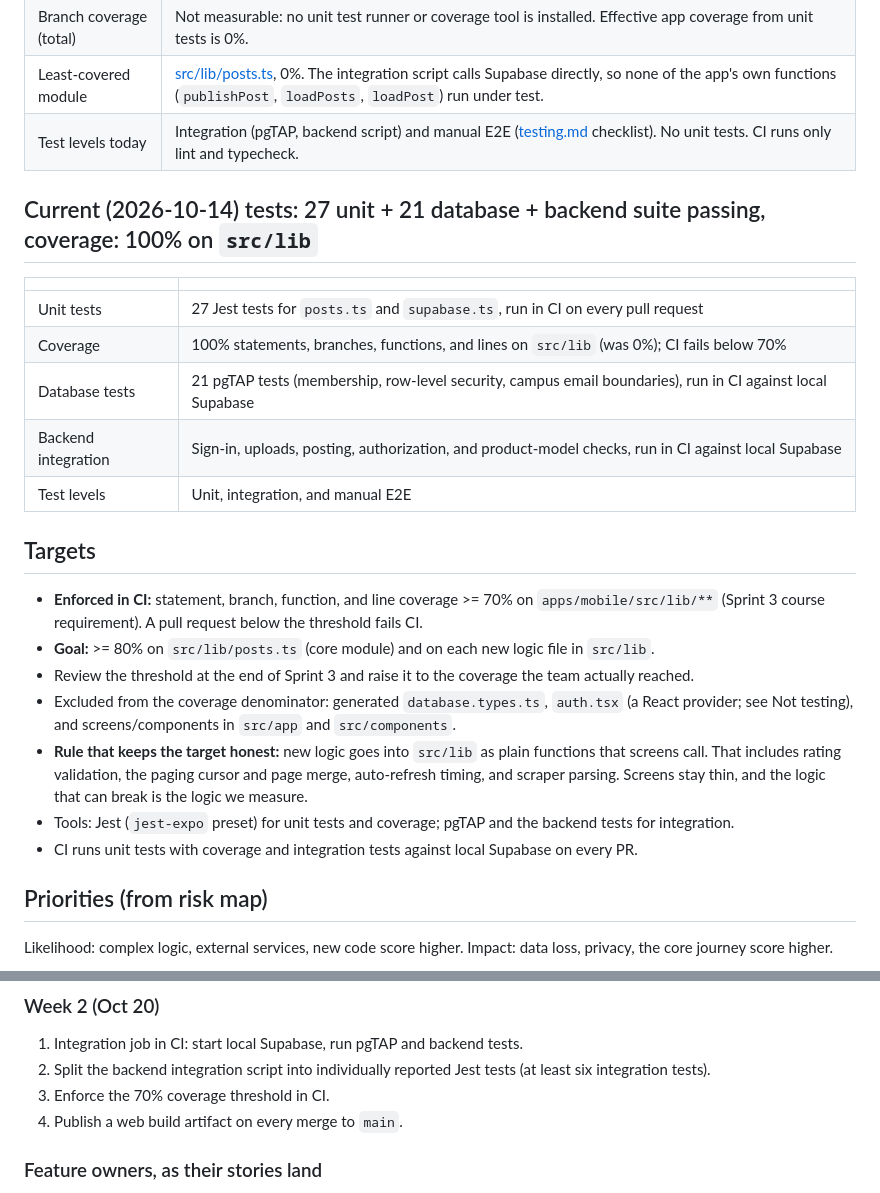
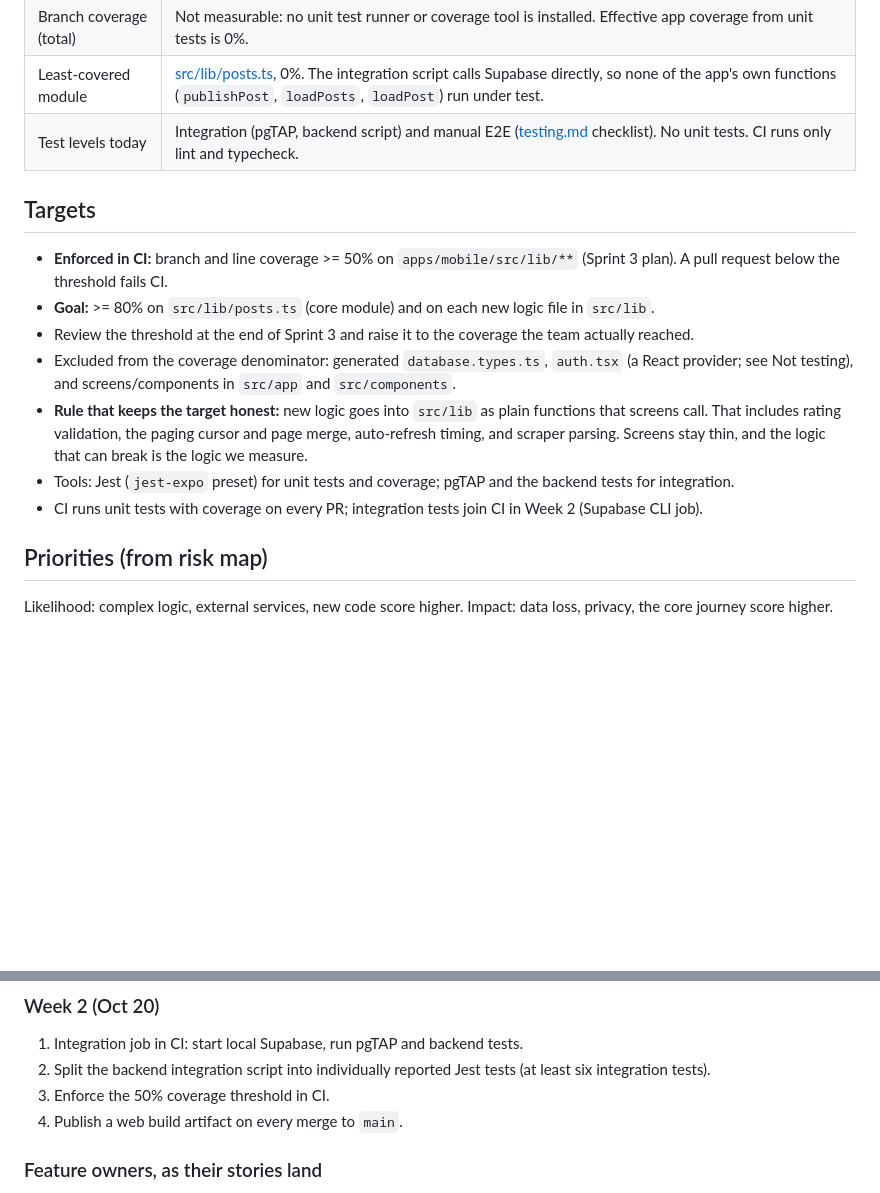
Before and after one commit to brianntangg/munchie, a Markdown page: TEST_PLAN.md, 2 parts joined by grey strips. Drawn GitHub-style; blank space fills up the shorter version.

```diff
--- a/TEST_PLAN.md
+++ b/TEST_PLAN.md
@@ -9,25 +9,15 @@
 | Least-covered module | [src/lib/posts.ts](apps/mobile/src/lib/posts.ts), 0%. The integration script calls Supabase directly, so none of the app's own functions (`publishPost`, `loadPosts`, `loadPost`) run under test. |
 | Test levels today | Integration (pgTAP, backend script) and manual E2E ([testing.md](docs/testing.md) checklist). No unit tests. CI runs only lint and typecheck. |
 
-## Current (2026-10-14)       tests: 27 unit + 21 database + backend suite passing, coverage: 100% on `src/lib`
-
-| | |
-| --- | --- |
-| Unit tests | 27 Jest tests for `posts.ts` and `supabase.ts`, run in CI on every pull request |
-| Coverage | 100% statements, branches, functions, and lines on `src/lib` (was 0%); CI fails below 70% |
-| Database tests | 21 pgTAP tests (membership, row-level security, campus email boundaries), run in CI against local Supabase |
-| Backend integration | Sign-in, uploads, posting, authorization, and product-model checks, run in CI against local Supabase |
-| Test levels | Unit, integration, and manual E2E |
-
 ## Targets
 
-- **Enforced in CI:** statement, branch, function, and line coverage >= 70% on `apps/mobile/src/lib/**` (Sprint 3 course requirement). A pull request below the threshold fails CI.
+- **Enforced in CI:** branch and line coverage >= 50% on `apps/mobile/src/lib/**` (Sprint 3 plan). A pull request below the threshold fails CI.
 - **Goal:** >= 80% on `src/lib/posts.ts` (core module) and on each new logic file in `src/lib`.
 - Review the threshold at the end of Sprint 3 and raise it to the coverage the team actually reached.
 - Excluded from the coverage denominator: generated `database.types.ts`, `auth.tsx` (a React provider; see Not testing), and screens/components in `src/app` and `src/components`.
 - **Rule that keeps the target honest:** new logic goes into `src/lib` as plain functions that screens call. That includes rating validation, the paging cursor and page merge, auto-refresh timing, and scraper parsing. Screens stay thin, and the logic that can break is the logic we measure.
 - Tools: Jest (`jest-expo` preset) for unit tests and coverage; pgTAP and the backend tests for integration.
-- CI runs unit tests with coverage and integration tests against local Supabase on every PR.
+- CI runs unit tests with coverage on every PR; integration tests join CI in Week 2 (Supabase CLI job).
 
 ## Priorities (from risk map)
 
@@ -109,7 +99,7 @@ Each item is one small pull request. Owner: Brian Tang unless noted.
 
 1. Integration job in CI: start local Supabase, run pgTAP and backend tests.
 2. Split the backend integration script into individually reported Jest tests (at least six integration tests).
-3. Enforce the 70% coverage threshold in CI.
+3. Enforce the 50% coverage threshold in CI.
 4. Publish a web build artifact on every merge to `main`.
 
 ### Feature owners, as their stories land
```
